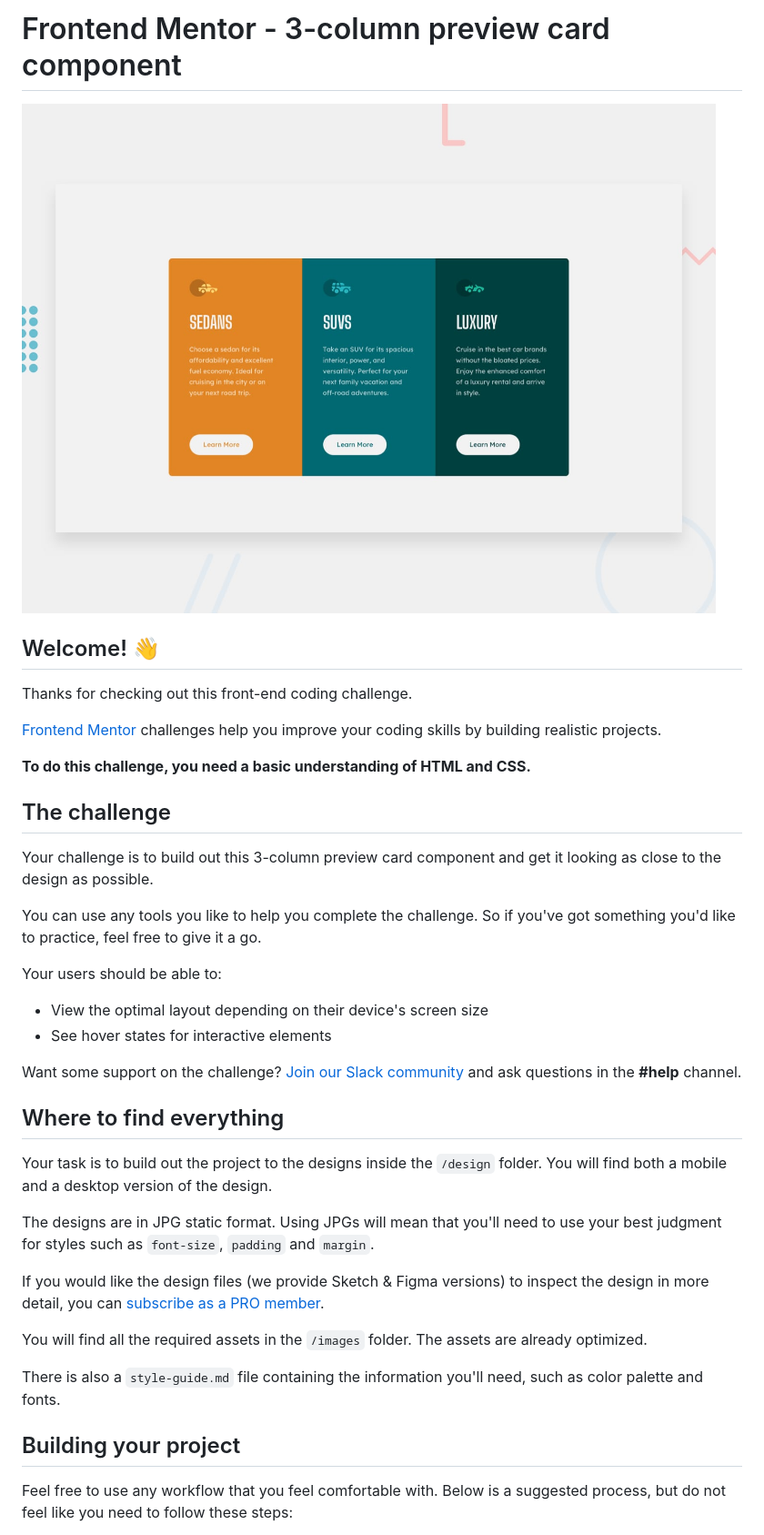
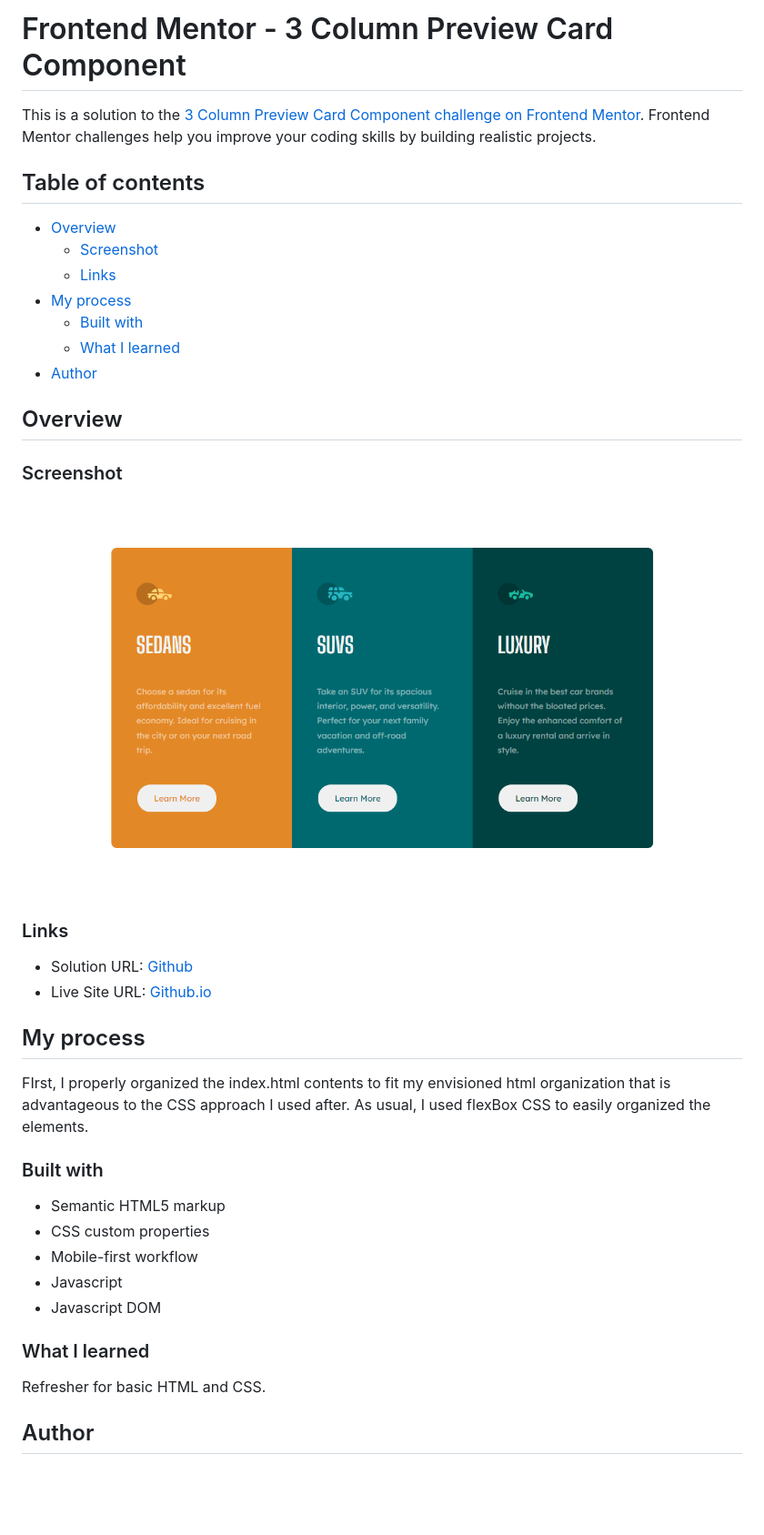
Before and after one commit to EcePJD/frontendMentor_3columnPreviewCardComponent, a Markdown page: README.md, the part around the change printed below. Shown: that part at 91% size. Drawn GitHub-style; pictures changed too: result.png (added); blank space fills up the shorter version.

Commit message:
Updated Readme.md, Styles.css
Updated Readme.md
Updated Styles.css
Added a capture page image for reference

```diff
--- a/README.md
+++ b/README.md
@@ -1,41 +1,40 @@
-# Frontend Mentor - 3-column preview card component
+# Frontend Mentor - 3 Column Preview Card Component
 
-![Design preview for the 3-column preview card component coding challenge](./design/desktop-preview.jpg)
+This is a solution to the [3 Column Preview Card Component challenge on Frontend Mentor](https://www.frontendmentor.io/challenges/3column-preview-card-component-pH92eAR2-). Frontend Mentor challenges help you improve your coding skills by building realistic projects.
 
-## Welcome! 👋
+## Table of contents
 
-Thanks for checking out this front-end coding challenge.
+- [Overview](#overview)
+  - [Screenshot](#screenshot)
+  - [Links](#links)
+- [My process](#my-process)
+  - [Built with](#built-with)
+  - [What I learned](#what-i-learned)
+- [Author](#author)
 
-[Frontend Mentor](https://www.frontendmentor.io) challenges help you improve your coding skills by building realistic projects.
+## Overview
 
-**To do this challenge, you need a basic understanding of HTML and CSS.**
+### Screenshot
 
-## The challenge
+![](./result.png)
 
-Your challenge is to build out this 3-column preview card component and get it looking as close to the design as possible.
+### Links
 
-You can use any tools you like to help you complete the challenge. So if you've got something you'd like to practice, feel free to give it a go.
+- Solution URL: [Github](https://github.com/EcePJD/frontendMentor_3columnPreviewCardComponent)
+- Live Site URL: [Github.io](https://ecepjd.github.io/frontendMentor_3columnPreviewCardComponent/)
 
-Your users should be able to:
+## My process
+FIrst, I properly organized the index.html contents to fit my envisioned html organization that is advantageous to the CSS approach I used after. As usual, I used flexBox CSS to easily organized the elements.
 
-- View the optimal layout depending on their device's screen size
-- See hover states for interactive elements
+### Built with
+- Semantic HTML5 markup
+- CSS custom properties
+- Mobile-first workflow
+- Javascript
+- Javascript DOM
 
-Want some support on the challenge? [Join our Slack community](https://www.frontendmentor.io/slack) and ask questions in the **#help** channel.
+### What I learned
+Refresher for basic HTML and CSS.
 
-## Where to find everything
+## Author
 
-Your task is to build out the project to the designs inside the `/design` folder. You will find both a mobile and a desktop version of the design.
-
-The designs are in JPG static format. Using JPGs will mean that you'll need to use your best judgment for styles such as `font-size`, `padding` and `margin`.
-
-If you would like the design files (we provide Sketch & Figma versions) to inspect the design in more detail, you can [subscribe as a PRO member](https://www.frontendmentor.io/pro).
-
-You will find all the required assets in the `/images` folder. The assets are already optimized.
-
-There is also a `style-guide.md` file containing the information you'll need, such as color palette and fonts.
-
-## Building your project
-
-Feel free to use any workflow that you feel comfortable with. Below is a suggested process, but do not feel like you need to follow these steps:
-
```
Also changed, not shown: other parts of README.md (+3 -51 lines), README-template.md (deleted, +0 -111 lines), 1 other file.
